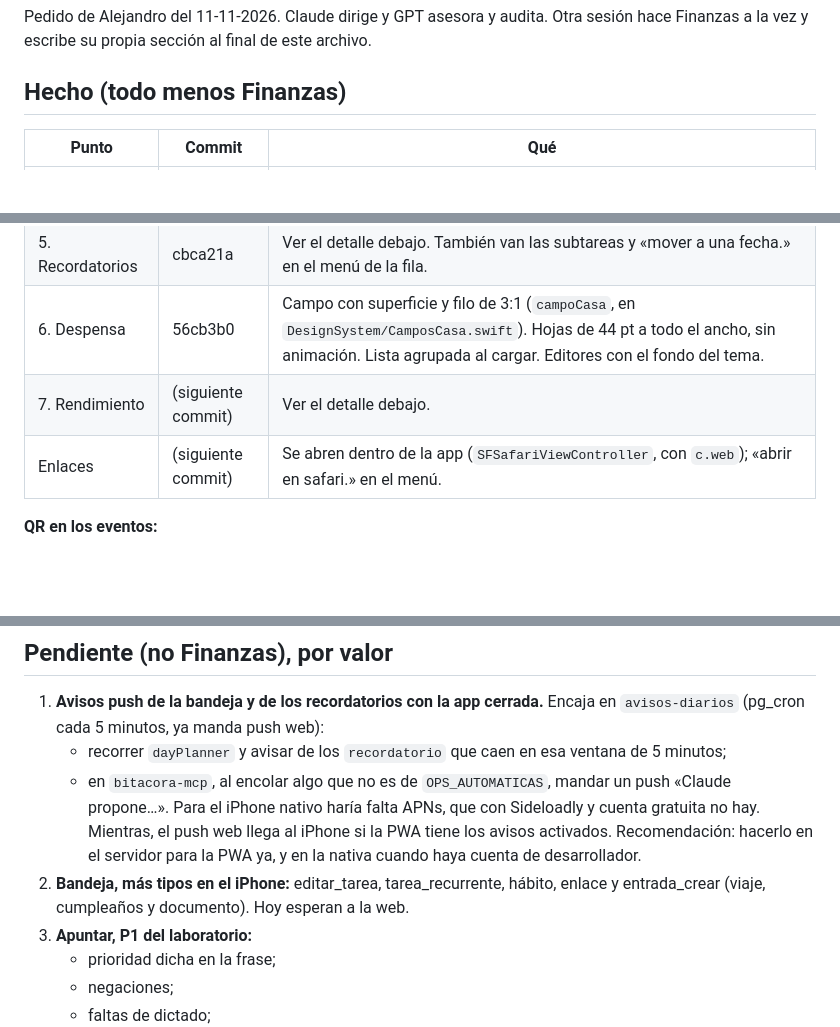
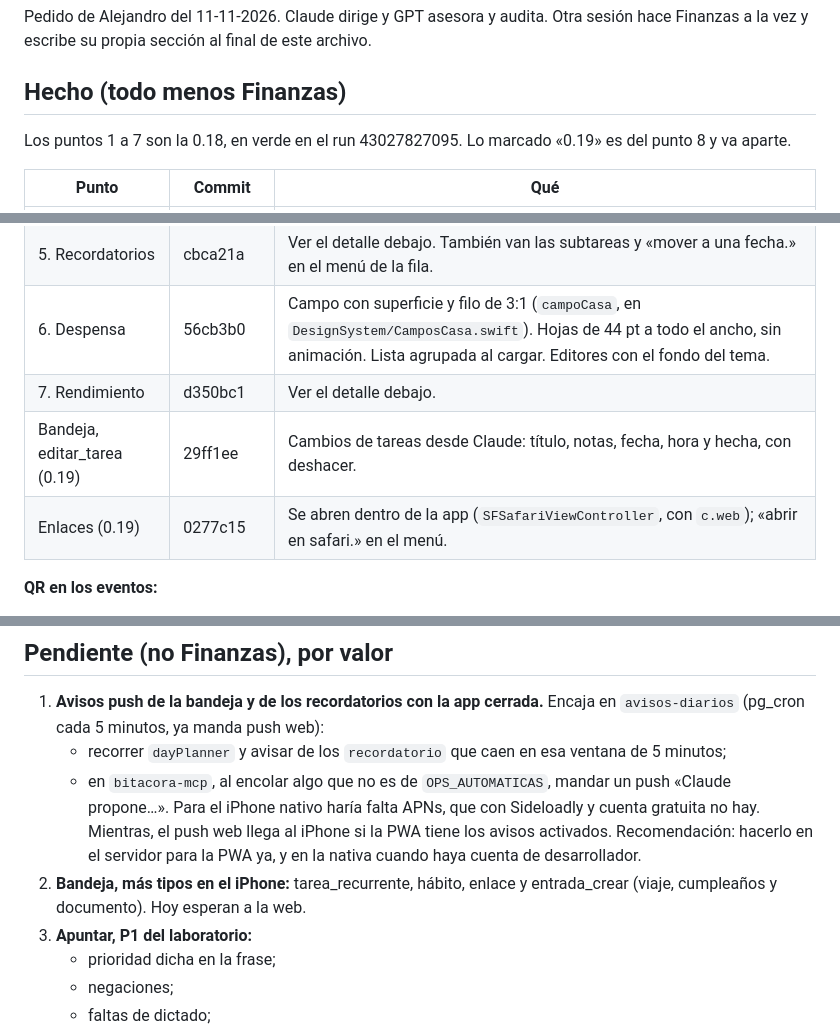
Before and after one commit to jaandrix/agenda, a Markdown page: ios/BitacoraApp/PLAN-0.18.md, 3 parts joined by grey strips. Rendered like a GitHub page; blank space fills up the shorter version.

Commit message:
docs(ios): hashes de la 0.18 y lo adelantado de la 0.19
Co-Authored-By: Claude Opus 5.5 <noreply@anthropic.com>

```diff
--- a/ios/BitacoraApp/PLAN-0.18.md
+++ b/ios/BitacoraApp/PLAN-0.18.md
@@ -4,6 +4,8 @@ Pedido de Alejandro del 11-11-2026. Claude dirige y GPT asesora y audita. Otra s
 su propia sección al final de este archivo.
 
 ## Hecho (todo menos Finanzas)
+
+Los puntos 1 a 7 son la 0.18, en verde en el run 43027827095. Lo marcado «0.19» es del punto 8 y va aparte.
 
 | Punto | Commit | Qué |
 |---|---|---|
@@ -14,8 +16,9 @@ su propia sección al final de este archivo.
 | 4. Apuntar | 1fd3b9c, 68e4f49 | Un campo, vista previa en directo y «editar.» por cosa (tipo o quitarla). Sin la rejilla de iconos. Ejemplos de `BARRA_PISTA` con el campo vacío. |
 | 5. Recordatorios | cbca21a | Ver el detalle debajo. También van las subtareas y «mover a una fecha.» en el menú de la fila. |
 | 6. Despensa | 56cb3b0 | Campo con superficie y filo de 3:1 (`campoCasa`, en `DesignSystem/CamposCasa.swift`). Hojas de 44 pt a todo el ancho, sin animación. Lista agrupada al cargar. Editores con el fondo del tema. |
-| 7. Rendimiento | (siguiente commit) | Ver el detalle debajo. |
-| Enlaces | (siguiente commit) | Se abren dentro de la app (`SFSafariViewController`, con `c.web`); «abrir en safari.» en el menú. |
+| 7. Rendimiento | d350bc1 | Ver el detalle debajo. |
+| Bandeja, editar_tarea (0.19) | 29ff1ee | Cambios de tareas desde Claude: título, notas, fecha, hora y hecha, con deshacer. |
+| Enlaces (0.19) | 0277c15 | Se abren dentro de la app (`SFSafariViewController`, con `c.web`); «abrir en safari.» en el menú. |
 
 **QR en los eventos:**
 - En la ficha de un evento propio salen «+ añadir entrada.» (foto o captura del carrete) y «pegar.».
@@ -59,7 +62,7 @@ su propia sección al final de este archivo.
    - recorrer `dayPlanner` y avisar de los `recordatorio` que caen en esa ventana de 5 minutos;
    - en `bitacora-mcp`, al encolar algo que no es de `OPS_AUTOMATICAS`, mandar un push «Claude propone…».
    Para el iPhone nativo haría falta APNs, que con Sideloadly y cuenta gratuita no hay. Mientras, el push web llega al iPhone si la PWA tiene los avisos activados. Recomendación: hacerlo en el servidor para la PWA ya, y en la nativa cuando haya cuenta de desarrollador.
-2. **Bandeja, más tipos en el iPhone:** editar_tarea, tarea_recurrente, hábito, enlace y entrada_crear (viaje, cumpleaños y documento). Hoy esperan a la web.
+2. **Bandeja, más tipos en el iPhone:** tarea_recurrente, hábito, enlace y entrada_crear (viaje, cumpleaños y documento). Hoy esperan a la web.
 3. **Apuntar, P1 del laboratorio:**
    - prioridad dicha en la frase;
    - negaciones;
```
